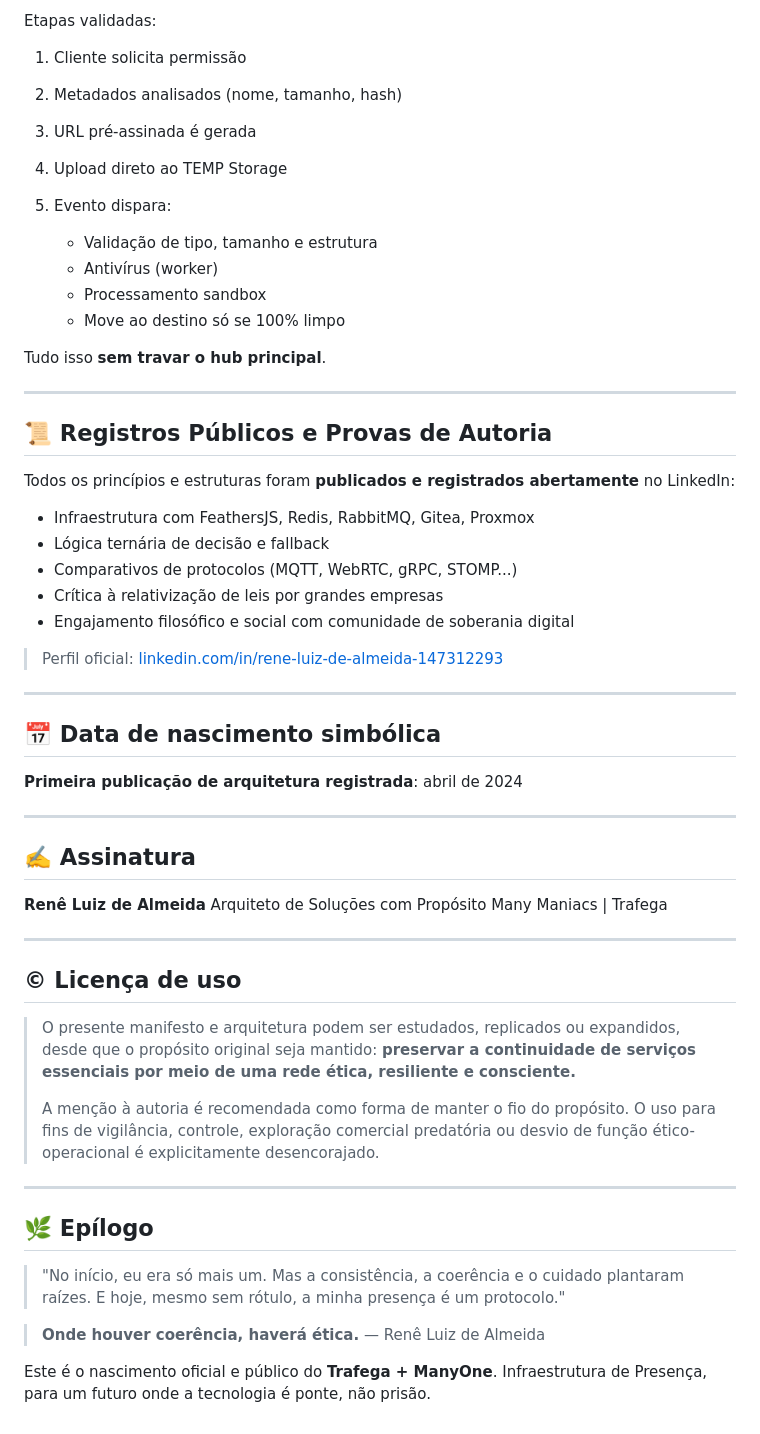
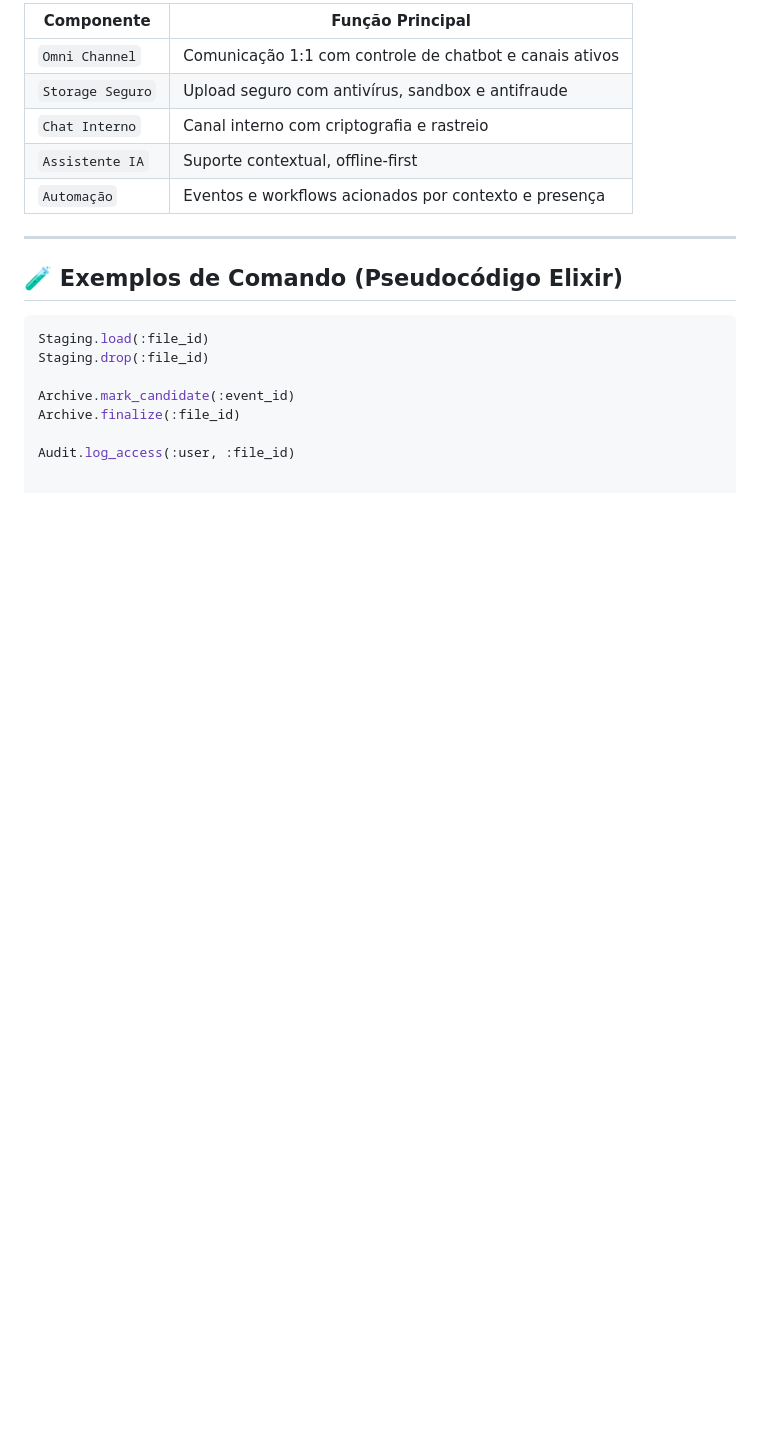
Before and after one commit to renika/manymaniacs, a Markdown page: README.md, the part around one of its changes. GitHub-like rendering; blank space fills up the shorter version.

````diff
--- a/README.md
+++ b/README.md
@@ -69,66 +72,21 @@ Componentes como:
 
-Etapas validadas:
-
-1. Cliente solicita permissão
-2. Metadados analisados (nome, tamanho, hash)
-3. URL pré-assinada é gerada
-4. Upload direto ao TEMP Storage
-5. Evento dispara:
-
-   * Validação de tipo, tamanho e estrutura
-   * Antivírus (worker)
-   * Processamento sandbox
-   * Move ao destino só se 100% limpo
-
-Tudo isso **sem travar o hub principal**.
+| Componente         | Função Principal                                          |
+|--------------------|-----------------------------------------------------------|
+| `Omni Channel`     | Comunicação 1:1 com controle de chatbot e canais ativos   |
+| `Storage Seguro`   | Upload seguro com antivírus, sandbox e antifraude         |
+| `Chat Interno`     | Canal interno com criptografia e rastreio                 |
+| `Assistente IA`    | Suporte contextual, offline-first                         |
+| `Automação`        | Eventos e workflows acionados por contexto e presença     |
 
 ---
 
-## 📜 Registros Públicos e Provas de Autoria
+## 🧪 Exemplos de Comando (Pseudocódigo Elixir)
 
-Todos os princípios e estruturas foram **publicados e registrados abertamente** no LinkedIn:
+```elixir
+Staging.load(:file_id)
+Staging.drop(:file_id)
 
-* Infraestrutura com FeathersJS, Redis, RabbitMQ, Gitea, Proxmox
-* Lógica ternária de decisão e fallback
-* Comparativos de protocolos (MQTT, WebRTC, gRPC, STOMP...)
-* Crítica à relativização de leis por grandes empresas
-* Engajamento filosófico e social com comunidade de soberania digital
+Archive.mark_candidate(:event_id)
+Archive.finalize(:file_id)
 
-> Perfil oficial: [linkedin.com/in/rene-luiz-de-almeida-147312293](https://www.linkedin.com/in/rene-luiz-de-almeida-147312293)
-
----
-
-## 📅 Data de nascimento simbólica
-
-**Primeira publicação de arquitetura registrada**: abril de 2024
-
----
-
-## ✍️ Assinatura
-
-**Renê Luiz de Almeida**
-Arquiteto de Soluções com Propósito
-Many Maniacs | Trafega
-
----
-
-## © Licença de uso
-
-> O presente manifesto e arquitetura podem ser estudados, replicados ou expandidos, desde que o propósito original seja mantido: **preservar a continuidade de serviços essenciais por meio de uma rede ética, resiliente e consciente.**
->
-> A menção à autoria é recomendada como forma de manter o fio do propósito.
-> O uso para fins de vigilância, controle, exploração comercial predatória ou desvio de função ético-operacional é explicitamente desencorajado.
-
----
-
-## 🌿 Epílogo
-
-> "No início, eu era só mais um.
-> Mas a consistência, a coerência e o cuidado plantaram raízes.
-> E hoje, mesmo sem rótulo, a minha presença é um protocolo."
-
-> **Onde houver coerência, haverá ética.**
-> — Renê Luiz de Almeida
-
-Este é o nascimento oficial e público do **Trafega + ManyOne**.
-Infraestrutura de Presença, para um futuro onde a tecnologia é ponte, não prisão.
+Audit.log_access(:user, :file_id)
````
Also changed, not shown: other parts of README.md (+44 -41 lines).
